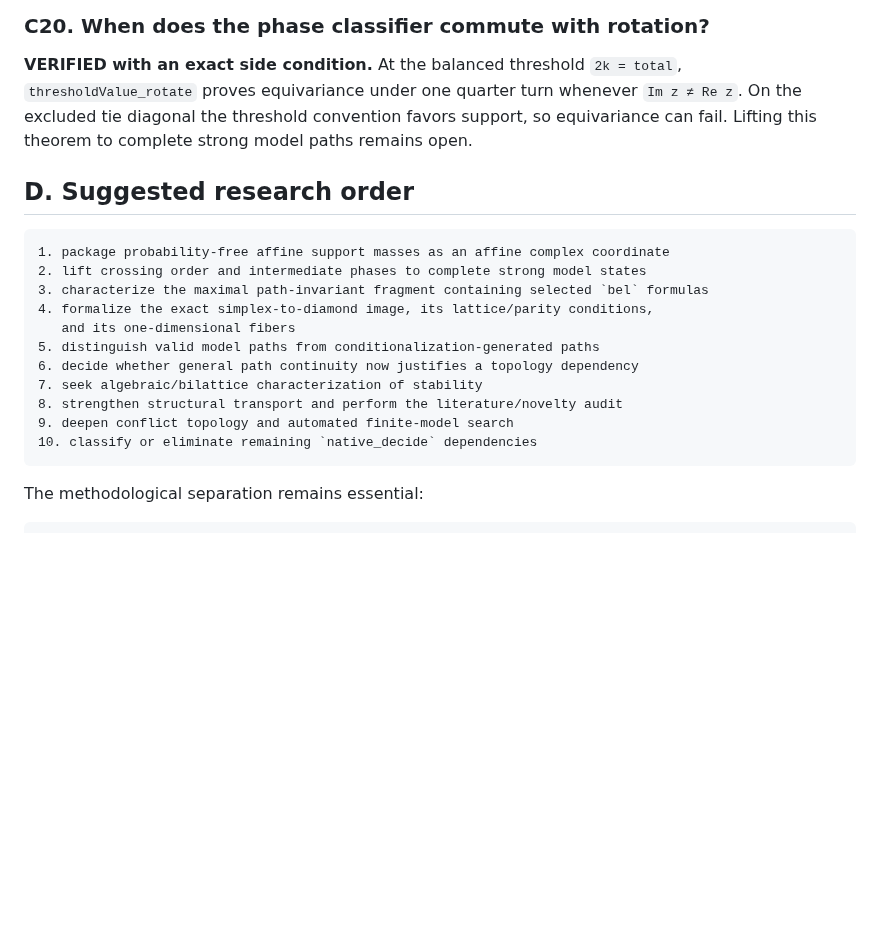
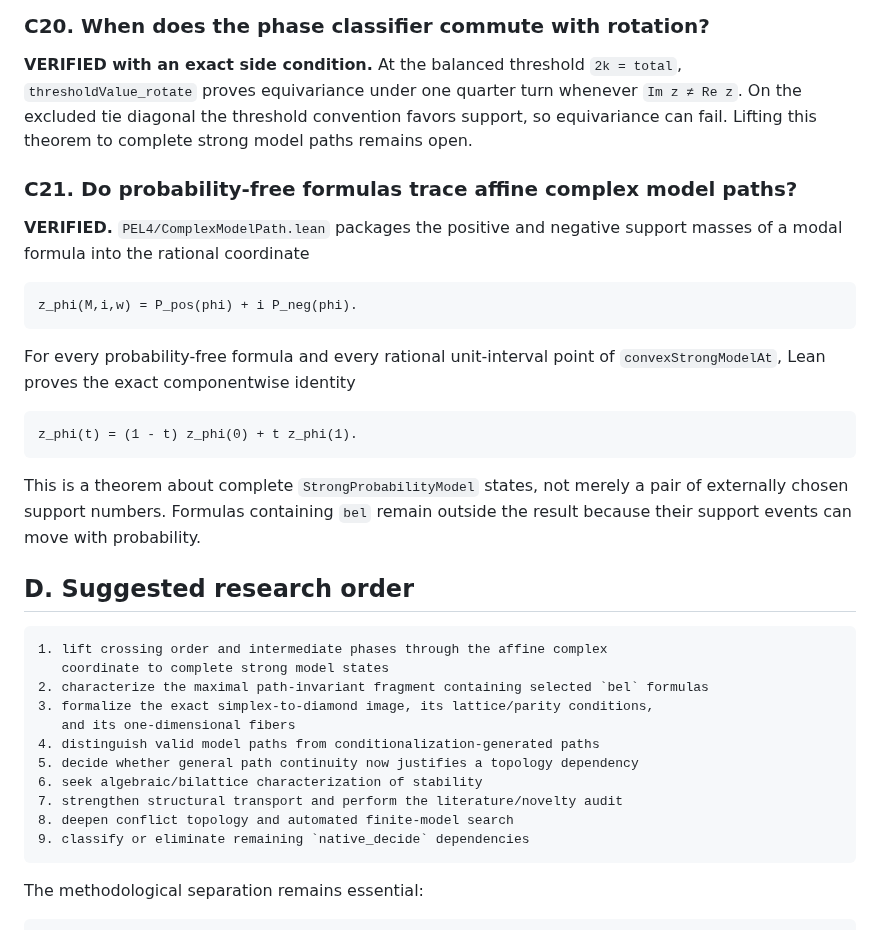
Before and after one commit to cr4bbz/4PEL-Lean-Formalization, a Markdown page: docs/RESEARCH_QUESTIONS.md, the part around the change. Rendered like a GitHub page; blank space fills up the shorter version.

Commit message:
Document verified affine complex model path in docs/RESEARCH_QUESTIONS.md

````diff
--- a/docs/RESEARCH_QUESTIONS.md
+++ b/docs/RESEARCH_QUESTIONS.md
@@ -400,20 +400,40 @@ equivariance under one quarter turn whenever `Im z ≠ Re z`. On the excluded
 tie diagonal the threshold convention favors support, so equivariance can
 fail. Lifting this theorem to complete strong model paths remains open.
 
+### C21. Do probability-free formulas trace affine complex model paths?
+
+**VERIFIED.** `PEL4/ComplexModelPath.lean` packages the positive and negative
+support masses of a modal formula into the rational coordinate
+
+```text
+z_phi(M,i,w) = P_pos(phi) + i P_neg(phi).
+```
+
+For every probability-free formula and every rational unit-interval point of
+`convexStrongModelAt`, Lean proves the exact componentwise identity
+
+```text
+z_phi(t) = (1 - t) z_phi(0) + t z_phi(1).
+```
+
+This is a theorem about complete `StrongProbabilityModel` states, not merely a
+pair of externally chosen support numbers. Formulas containing `bel` remain
+outside the result because their support events can move with probability.
+
 ## D. Suggested research order
 
 ```text
-1. package probability-free affine support masses as an affine complex coordinate
-2. lift crossing order and intermediate phases to complete strong model states
-3. characterize the maximal path-invariant fragment containing selected `bel` formulas
-4. formalize the exact simplex-to-diamond image, its lattice/parity conditions,
+1. lift crossing order and intermediate phases through the affine complex
+   coordinate to complete strong model states
+2. characterize the maximal path-invariant fragment containing selected `bel` formulas
+3. formalize the exact simplex-to-diamond image, its lattice/parity conditions,
    and its one-dimensional fibers
-5. distinguish valid model paths from conditionalization-generated paths
-6. decide whether general path continuity now justifies a topology dependency
-7. seek algebraic/bilattice characterization of stability
-8. strengthen structural transport and perform the literature/novelty audit
-9. deepen conflict topology and automated finite-model search
-10. classify or eliminate remaining `native_decide` dependencies
+4. distinguish valid model paths from conditionalization-generated paths
+5. decide whether general path continuity now justifies a topology dependency
+6. seek algebraic/bilattice characterization of stability
+7. strengthen structural transport and perform the literature/novelty audit
+8. deepen conflict topology and automated finite-model search
+9. classify or eliminate remaining `native_decide` dependencies
 ```
 
 The methodological separation remains essential:
````
